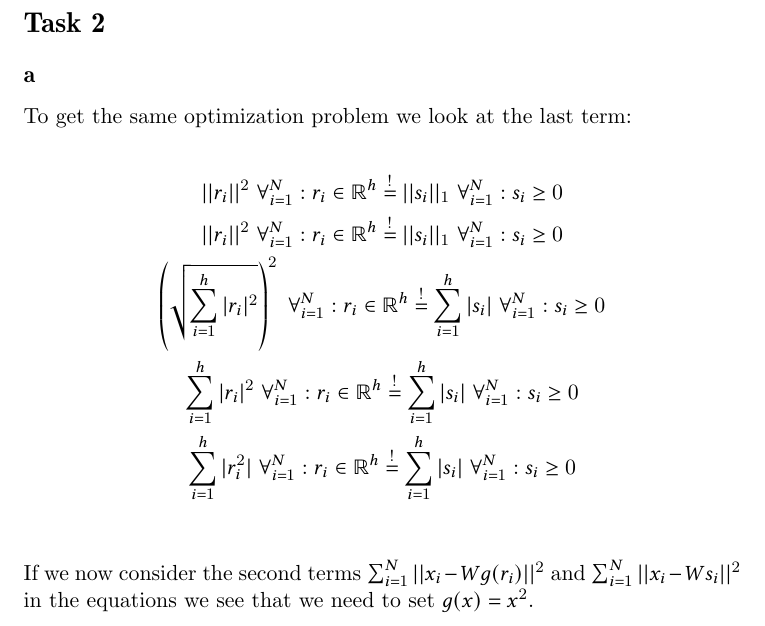
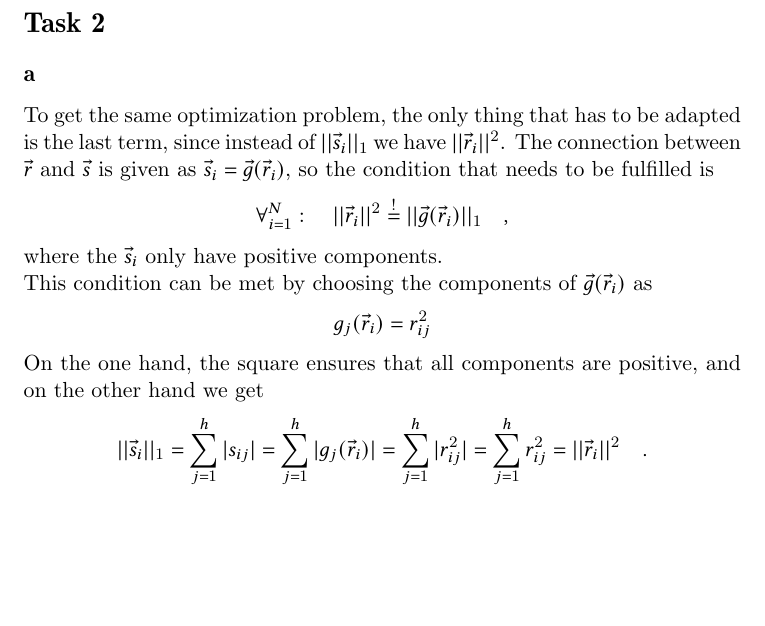
Before and after one commit to WGierke/machine_learning_2, a LaTeX problem sheet (exercise04/solution04.tex, which reads exercise04/task2.tex): part of page 2 of 3, cut so that both start at the same text, the shorter picture padded with empty space. Compiled offline with pdfLaTeX.

Commit message:
updated task 2a
basically redid it, but now more formally correct (with vectors and
correct indices).

```diff
--- a/exercise04/task2.tex
+++ b/exercise04/task2.tex
@@ -2,17 +2,23 @@
 
 \subsection*{a}
 
-To get the same optimization problem we look at the last term:
+To get the same optimization problem, the only thing that has to be adapted is the last term, since instead of $||\vec s_i||_1$ we have $||\vec r_i||^2$.
+The connection between $\vec r$ and $\vec s$ is given as $\vec s_i = \vec g(\vec r_i)$, so the condition that needs to be fulfilled is
+\begin{align*}
+\forall^N_{i=1}: \quad ||\vec r_i||^2 \overset{!}{=} ||\vec g(\vec r_i)||_1 \quad ,
+\end{align*}
+where the $\vec s_i$ only have positive components.
 
-\begin{gather*}
-||r_i||^2 \ \forall^N_{i=1}: r_i\in\mathbb{R}^h \overset{!}{=} ||s_i||_1  \ \forall^N_{i=1}: s_i \geq 0\\
-||r_i||^2 \ \forall^N_{i=1}: r_i\in\mathbb{R}^h \overset{!}{=} ||s_i||_1  \ \forall^N_{i=1}: s_i \geq 0\\
-\left( \sqrt{\sum^h_{i=1} |r_i|^2} \right)^2 \ \forall^N_{i=1}: r_i\in\mathbb{R}^h \overset{!}{=} \sum^h_{i=1} |s_i| \ \forall^N_{i=1}: s_i \geq 0\\
-\sum^h_{i=1} |r_i|^2 \ \forall^N_{i=1}: r_i\in\mathbb{R}^h \overset{!}{=} \sum^h_{i=1} |s_i| \ \forall^N_{i=1}: s_i \geq 0\\
-\sum^h_{i=1} |r_i^2| \ \forall^N_{i=1}: r_i\in\mathbb{R}^h \overset{!}{=} \sum^h_{i=1} |s_i| \ \forall^N_{i=1}: s_i \geq 0\\
-\end{gather*}
+This condition can be met by choosing the components of $\vec{g}(\vec{r}_i)$ as
+\begin{align*}
+g_j(\vec{r}_i) = r_{ij}^2
+\end{align*}
 
-If we now consider the second terms $\sum^N_{i=1} ||x_i - W g(r_i)||^2$ and $\sum^N_{i=1} ||x_i - W s_i||^2 $ in the equations we see that we need to set $g(x) = x^2$.
+On the one hand, the square ensures that all components are positive, and on the other hand we get
+\begin{align*}
+||\vec s_i||_1 = \sum^h_{j=1} |s_{ij}| = \sum^h_{j=1} |g_j(\vec{r}_i)|
+= \sum^h_{j=1} |r_{ij}^2| = \sum^h_{j=1} r_{ij}^2 = ||\vec r_i||^2 \quad .
+\end{align*}
 
 \subsection*{b}
 
```
